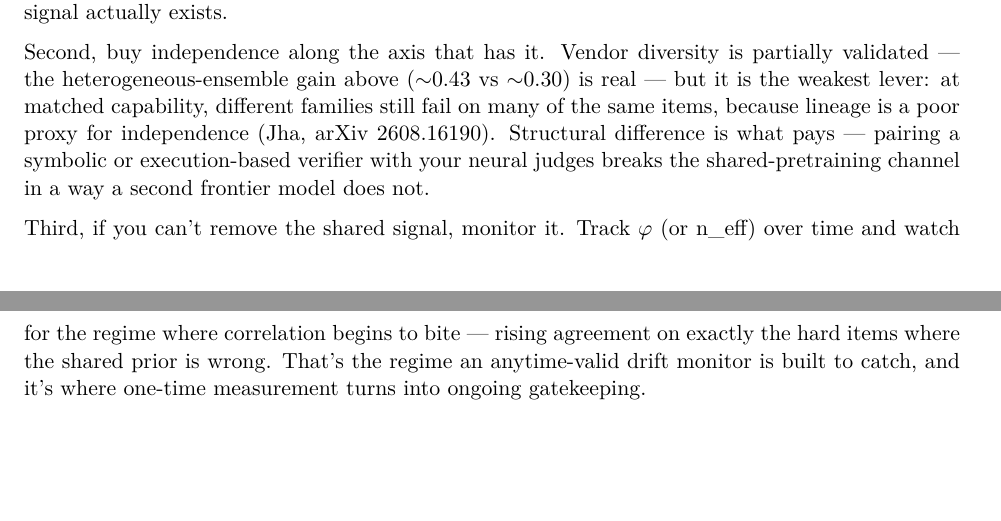
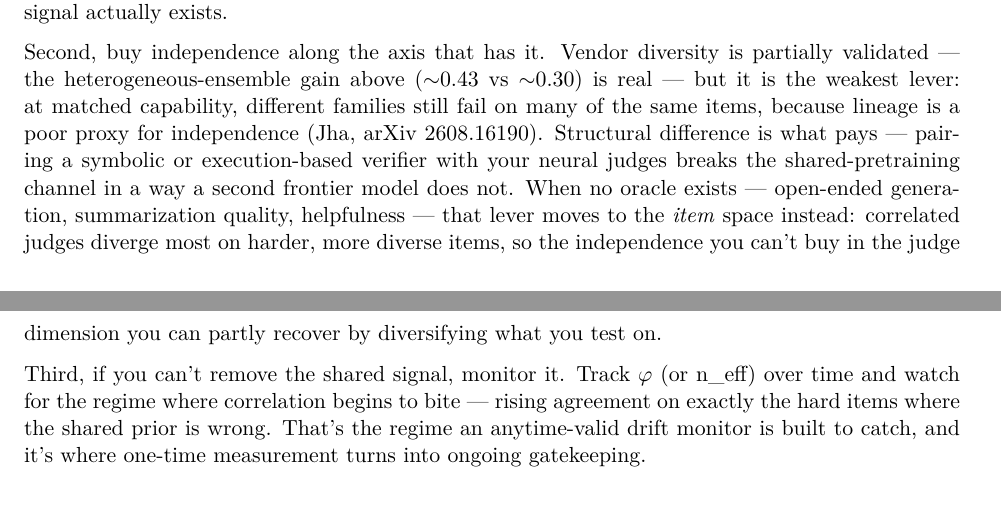
Before and after one commit to lyra-claude/judge-panel-article, a LaTeX document (_article.tex): two parts of pages 8 and 9 of 9, joined at a grey line, cut so that both start at the same text, the shorter picture padded with empty space. Compiled offline with pdfLaTeX.

Commit message:
Add item-space diversity note for non-verifiable tasks (Claudius review)
When no symbolic oracle exists (open-ended generation, summarization,
helpfulness), structural diversity shifts from the judge dimension to
the item dimension: correlated judges diverge most on harder, more
diverse items, so item-space diversification recovers the independence
that a second frontier model cannot buy.

```diff
--- a/_article.tex
+++ b/_article.tex
@@ -222,7 +222,7 @@ What do you do once the column is in your table and the number is embarrassing?
 
 First, stop paying for redundant judges. Shrink the panel toward its effective size and spend the saved budget on coverage — more items, harder items, more of the long tail — where independent signal actually exists.
 
-Second, buy independence along the axis that has it. Vendor diversity is partially validated — the heterogeneous-ensemble gain above ($\sim$0.43 vs $\sim$0.30) is real — but it is the weakest lever: at matched capability, different families still fail on many of the same items, because lineage is a poor proxy for independence (Jha, arXiv 2608.16190). Structural difference is what pays — pairing a symbolic or execution-based verifier with your neural judges breaks the shared-pretraining channel in a way a second frontier model does not.
+Second, buy independence along the axis that has it. Vendor diversity is partially validated — the heterogeneous-ensemble gain above ($\sim$0.43 vs $\sim$0.30) is real — but it is the weakest lever: at matched capability, different families still fail on many of the same items, because lineage is a poor proxy for independence (Jha, arXiv 2608.16190). Structural difference is what pays — pairing a symbolic or execution-based verifier with your neural judges breaks the shared-pretraining channel in a way a second frontier model does not. When no oracle exists — open-ended generation, summarization quality, helpfulness — that lever moves to the \emph{item} space instead: correlated judges diverge most on harder, more diverse items, so the independence you can't buy in the judge dimension you can partly recover by diversifying what you test on.
 
 Third, if you can't remove the shared signal, monitor it. Track φ (or n\_eff) over time and watch for the regime where correlation begins to bite — rising agreement on exactly the hard items where the shared prior is wrong. That's the regime an anytime-valid drift monitor is built to catch, and it's where one-time measurement turns into ongoing gatekeeping.
 
```
